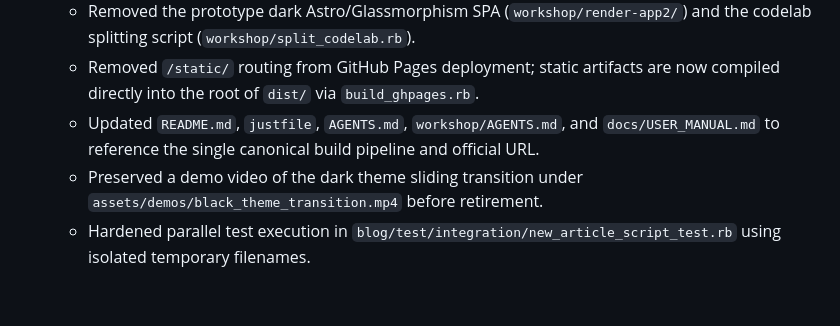
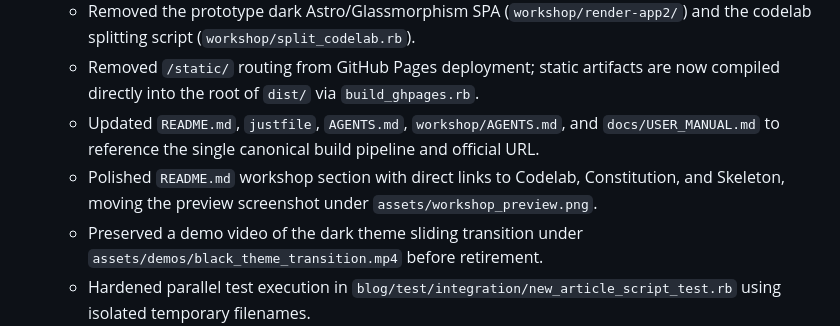
Before and after one commit to palladius/rails8-app-on-gcp, a Markdown page: CHANGELOG.md, the part around the change. Rendered like a GitHub page; blank space fills up the shorter version.

```diff
--- a/CHANGELOG.md
+++ b/CHANGELOG.md
@@ -9,6 +9,7 @@ All notable changes to this project will be documented in this file.
   - Removed the prototype dark Astro/Glassmorphism SPA (`workshop/render-app2/`) and the codelab splitting script (`workshop/split_codelab.rb`).
   - Removed `/static/` routing from GitHub Pages deployment; static artifacts are now compiled directly into the root of `dist/` via `build_ghpages.rb`.
   - Updated `README.md`, `justfile`, `AGENTS.md`, `workshop/AGENTS.md`, and `docs/USER_MANUAL.md` to reference the single canonical build pipeline and official URL.
+  - Polished `README.md` workshop section with direct links to Codelab, Constitution, and Skeleton, moving the preview screenshot under `assets/workshop_preview.png`.
   - Preserved a demo video of the dark theme sliding transition under `assets/demos/black_theme_transition.mp4` before retirement.
   - Hardened parallel test execution in `blog/test/integration/new_article_script_test.rb` using isolated temporary filenames.
 
```
Also changed, not shown: README.md (+6 -4 lines), assets/workshop_preview.png (renamed from image-1.png).
